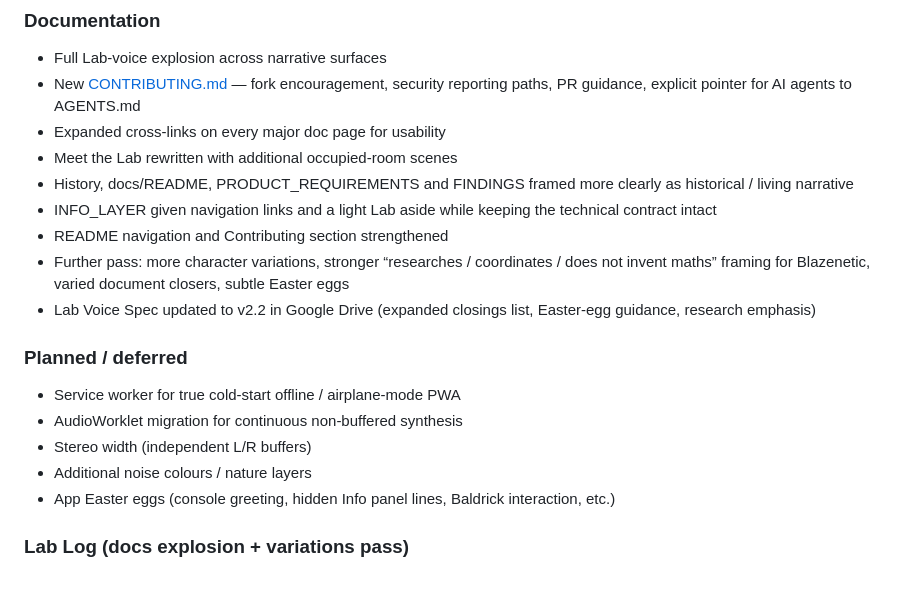
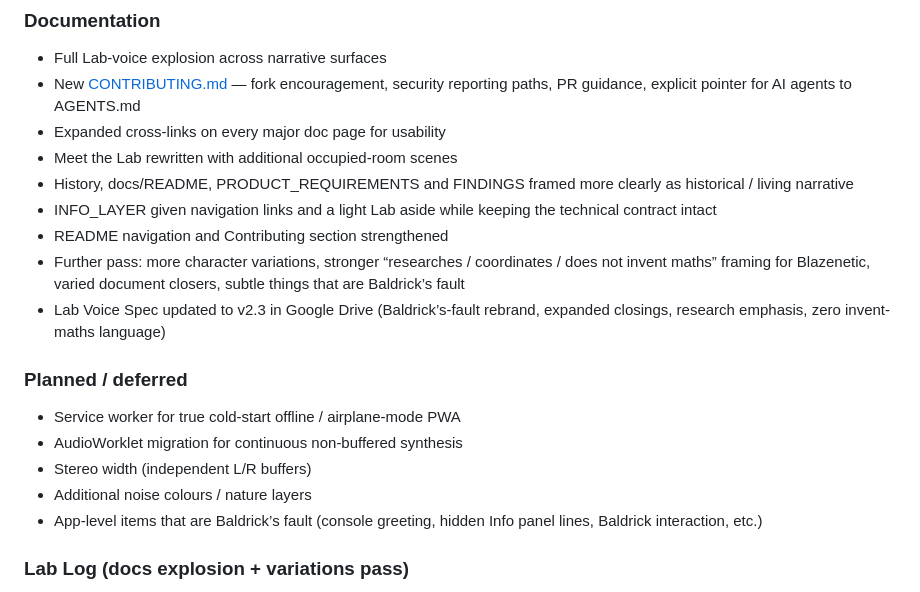
Before and after one commit to Blazenetic/complex-noise, a Markdown page: CHANGELOG.md, the part around the change. Rendered like a GitHub page.

Commit message:
docs: final pass — rebrand remaining Easter egg references to Baldrick's fault; Spec now v2.3

```diff
--- a/CHANGELOG.md
+++ b/CHANGELOG.md
@@ -16,15 +16,15 @@ The format is inspired by [Keep a Changelog](https://keepachangelog.com/), with
 - History, docs/README, PRODUCT_REQUIREMENTS and FINDINGS framed more clearly as historical / living narrative
 - INFO_LAYER given navigation links and a light Lab aside while keeping the technical contract intact
 - README navigation and Contributing section strengthened
-- Further pass: more character variations, stronger “researches / coordinates / does not invent maths” framing for Blazenetic, varied document closers, subtle Easter eggs
-- Lab Voice Spec updated to v2.2 in Google Drive (expanded closings list, Easter-egg guidance, research emphasis)
+- Further pass: more character variations, stronger “researches / coordinates / does not invent maths” framing for Blazenetic, varied document closers, subtle things that are Baldrick’s fault
+- Lab Voice Spec updated to v2.3 in Google Drive (Baldrick’s-fault rebrand, expanded closings, research emphasis, zero invent-maths language)
 
 ### Planned / deferred
 - Service worker for true cold-start offline / airplane-mode PWA
 - AudioWorklet migration for continuous non-buffered synthesis
 - Stereo width (independent L/R buffers)
 - Additional noise colours / nature layers
-- App Easter eggs (console greeting, hidden Info panel lines, Baldrick interaction, etc.)
+- App-level items that are Baldrick’s fault (console greeting, hidden Info panel lines, Baldrick interaction, etc.)
 
 ### Lab Log (docs explosion + variations pass)
 
```
